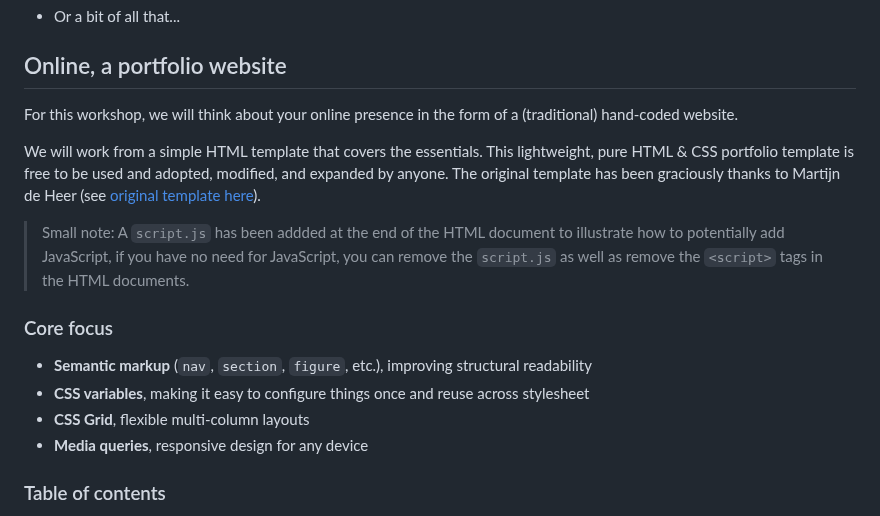
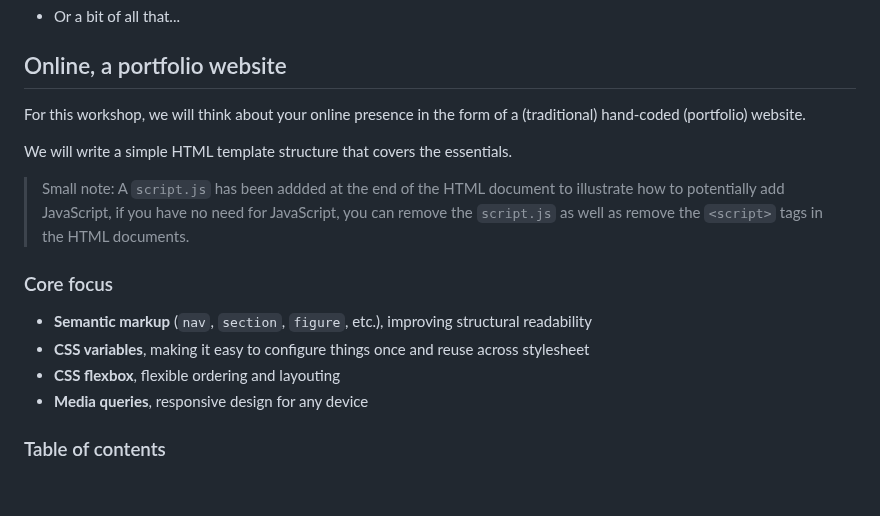
Before and after one commit to francois-gm/go-kabk-y2-portfolio, a Markdown page: README.md, the part around the change. Drawn GitHub-style; blank space fills up the shorter version.

```diff
--- a/README.md
+++ b/README.md
@@ -36,9 +36,9 @@ Thinking about one's self-representation online.
 
 ## Online, a portfolio website
 
-For this workshop, we will think about your online presence in the form of a (traditional) hand-coded website.
+For this workshop, we will think about your online presence in the form of a (traditional) hand-coded (portfolio) website.
 
-We will work from a simple HTML template that covers the essentials. This lightweight, pure HTML & CSS portfolio template is free to be used and adopted, modified, and expanded by anyone. The original template has been graciously thanks to Martijn de Heer (see [original template here](https://github.com/aptoptout/aptoptout.github.io)).
+We will write a simple HTML template structure that covers the essentials.
 
 > Small note: A `script.js` has been addded at the end of the HTML document to illustrate how to potentially add JavaScript, if you have no need for JavaScript, you can remove the `script.js` as well as remove the `<script>` tags in the HTML documents.
 
@@ -46,7 +46,7 @@ We will work from a simple HTML template that covers the essentials. This lightw
 
 - **Semantic markup** (`nav`, `section`, `figure`, etc.), improving structural readability
 - **CSS variables**, making it easy to configure things once and reuse across stylesheet
-- **CSS Grid**, flexible multi-column layouts
+- **CSS flexbox**, flexible ordering and layouting
 - **Media queries**, responsive design for any device
 
 ### Table of contents
```
